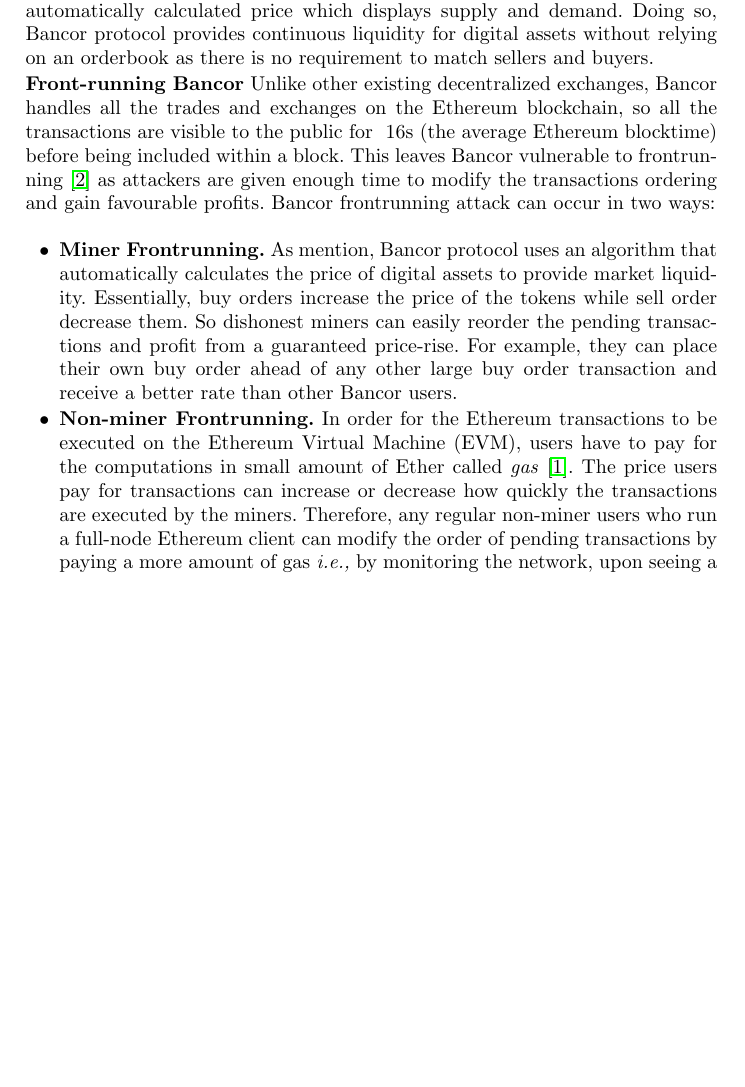
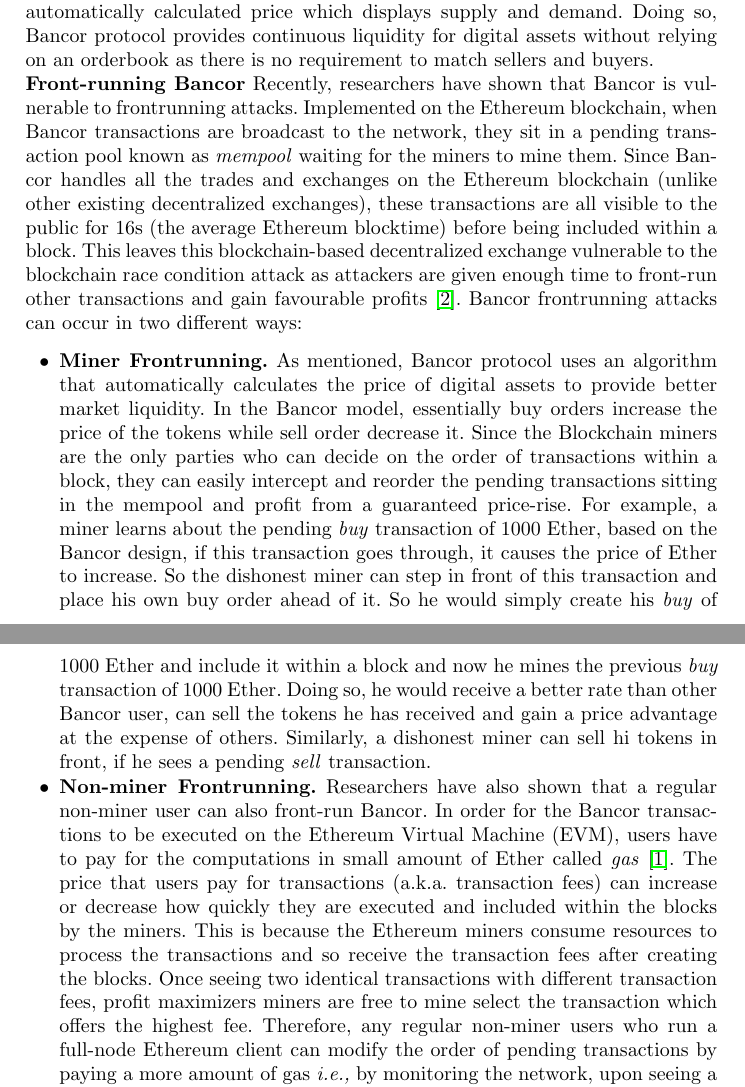
Before and after one commit to MadibaGroup/2018-Dolunay, a LaTeX paper (frontrunning/Latex/main.tex, which reads frontrunning/Latex/sections/paper.tex): part of page 2 of 3 before the commit and two parts of pages 2 and 3 of 4 after it, the two joined at a grey line, cut so that both start at the same text, the shorter picture padded with empty space. Compiled offline with pdfLaTeX.

Commit message:
[frontrunning] Bancor frontrunning attacks explained in details

```diff
--- a/frontrunning/Latex/sections/paper.tex
+++ b/frontrunning/Latex/sections/paper.tex
@@ -74,13 +74,26 @@
 
 
 %What is Bancor and how it can be frontrun:%
+
 \subsubsection{Bancor} is an Ethereum-based application that allows users to exchange their tokens without any counterparty risk. This protocol aims to solve the cryptocurrency liquidity issue by introducing \textit{Smart Tokens}~\cite{hertzog2017bancor}-- ERC20 compatible tokens with a built-in liquidity mechanism that are always available to users. Smart Tokens can be bought and sold through the users smart contract at an automatically calculated price which displays supply and demand. Doing so, Bancor protocol provides continuous liquidity for digital assets without relying on an orderbook as there is no requirement to match sellers and buyers.
 
-\par\noindent\textbf{Front-running Bancor} Unlike other existing decentralized exchanges, Bancor handles all the trades and exchanges on the Ethereum blockchain, so all the transactions are visible to the public for ~16s (the average Ethereum blocktime) before being included within a block. This leaves Bancor vulnerable to frontrunning~\cite{BancorIs7:online} as attackers are given enough time to modify the transactions ordering and gain favourable profits. Bancor frontrunning attack can occur in two ways:
+\par\noindent\textbf{Front-running Bancor} Recently, researchers have shown that Bancor is vulnerable to frontrunning attacks. Implemented on the Ethereum blockchain, when Bancor transactions are broadcast to the network, they sit in a pending transaction pool known as \textit{mempool} waiting for the miners to mine them. Since Bancor handles all the trades and exchanges on the Ethereum blockchain (unlike other existing decentralized exchanges), these transactions are all visible to the public for 16s (the average Ethereum blocktime) before being included within a block. This leaves this blockchain-based decentralized exchange vulnerable to the blockchain race condition attack as attackers are given enough time to front-run other transactions and gain favourable profits~\cite{BancorIs7:online}. Bancor frontrunning attacks can occur in two different ways:
+
+
 \begin{itemize}
-\item {\textbf{Miner Frontrunning.}} As mention, Bancor protocol uses an algorithm that automatically calculates the price of digital assets to provide market liquidity. Essentially, buy orders increase the price of the tokens while sell order decrease them. So  dishonest miners can easily reorder the pending transactions and  profit from a guaranteed price-rise. For example, they can place their own buy order ahead of any other large buy order transaction and receive a better rate than other Bancor users.
-\item {\textbf{Non-miner Frontrunning.}} In order for the Ethereum transactions to be executed on the Ethereum Virtual Machine (EVM), users have to pay for the computations in small amount of Ether called \textit{gas}~\cite{AccountT67:online}.  The price users pay for transactions can increase or decrease how quickly the transactions are executed by the miners. Therefore, any regular non-miner users who run a full-node Ethereum client can modify the order of pending transactions by paying a more amount of gas \ie by monitoring the network, upon seeing a  pending buy transaction which will further increase the price of the asset, a fontrunner user can pay a higher gas price and send his transaction a head of that. By doing so, he achieves a better rate from any other Bancor users.
+\item {\textbf{Miner Frontrunning.}} As mentioned, Bancor protocol uses an algorithm that automatically calculates the price of digital assets to provide better market liquidity. In the Bancor model, essentially buy orders increase the price of the tokens while sell order decrease it. Since the Blockchain miners are the only parties who can decide on the order of transactions within a block, they can easily intercept and reorder the pending transactions sitting in the mempool and profit from a guaranteed price-rise. For example, a miner learns about the pending \textit{buy} transaction of 1000 Ether, based on the Bancor design, if this transaction goes through, it causes the price of Ether to increase. So the dishonest miner can step in front of this transaction and  place his own buy order ahead of it. So he would simply create his \textit{buy} of 1000 Ether and include it within a block and now he mines the previous \textit{buy} transaction of 1000 Ether. Doing so, he would receive a better rate than other Bancor user, can sell the tokens he has received and gain a price advantage at the expense of others. Similarly, a dishonest miner can sell hi tokens in front, if he sees a pending \textit{sell} transaction.
+
+
+\item {\textbf{Non-miner Frontrunning.}} Researchers have also shown that a regular non-miner user can also front-run Bancor. In order for the Bancor transactions to be executed on the Ethereum Virtual Machine (EVM),  users have to pay for the computations in small amount of Ether called \textit{gas}~\cite{AccountT67:online}. The price that users pay for transactions (a.k.a. transaction fees) can increase or decrease how quickly they are executed and included within the blocks by the miners.  This is because the Ethereum miners consume resources to process the transactions and so receive the transaction fees after creating the blocks. Once seeing two identical transactions with different transaction fees, profit maximizers miners are free to mine select the transaction which offers the highest fee. Therefore, any regular non-miner users who run a full-node Ethereum client can modify the order of pending transactions by paying a more amount of gas \ie by monitoring the network, upon seeing a  pending \textit{buy} transaction which will further increase the price of the asset, a font-runner user can pay a higher gas price and send his transaction a head of that. By doing so, he achieves a better rate from any other Bancor users.
+
+
+
 \end{itemize}
+
+
+
+
+
 
 
 
```
Also changed, not shown: frontrunning/Latex/main.pdf, 1 other file.
